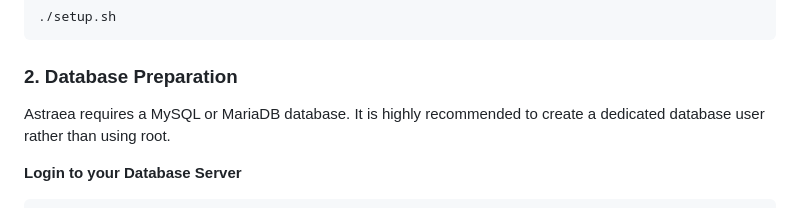
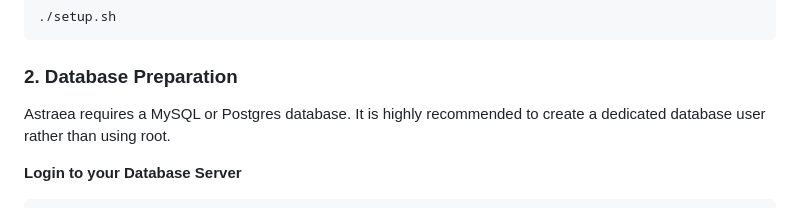
Before and after one commit to DefOnslaught/Astraea-Webserver, a Markdown page: README.md, the part around the change. GitHub-like rendering.

````diff
--- a/README.md
+++ b/README.md
@@ -24,7 +24,7 @@ Follow these steps to get the Astraea environment running manually.
 
 ### 2. Database Preparation
 
-Astraea requires a MySQL or MariaDB database. It is highly recommended to create a dedicated database user rather than using root.
+Astraea requires a MySQL or Postgres database. It is highly recommended to create a dedicated database user rather than using root.
 
 **Login to your Database Server**
 ```bash
````
